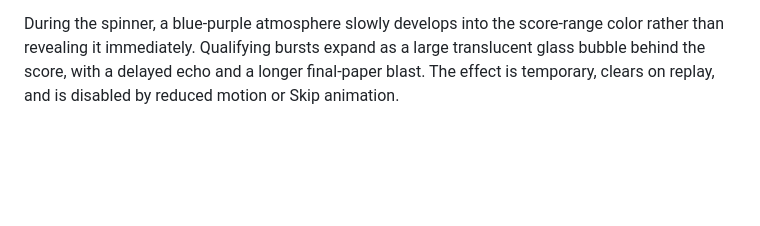
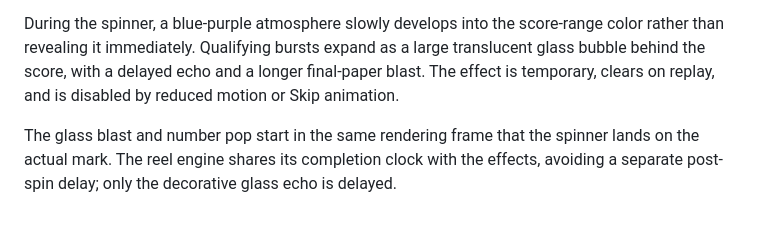
Before and after one commit to nethsara-rahiru/Students-Results-Portals, a Markdown page: README.md, the part around the change. GitHub-like rendering; blank space fills up the shorter version.

Commit message:
Synchronize score landing with instant glass blast and number pop

```diff
--- a/README.md
+++ b/README.md
@@ -199,3 +199,5 @@ Previous standalone calculation workbooks remain in MongoDB's `workbooks` collec
 Effects use the percentage of each paper's maximum: below 10% fades to deep red; 10–under 20% uses softer red; above 50% adds a single light burst when the spinner stops; above 70% turns the digits gold; above 75% adds confetti; above 90% adds a brighter achievement treatment. Thresholds are strict (50%, 70%, and 75% keep the preceding effect). Every final paper receives a larger completion celebration, including low scores, with supportive messages. These effects never change actual marks or assert unsupported improvement. Reduced-motion preferences and **Skip animation** retain the exact score and static color treatment while suppressing decorative motion. Replay and changing papers clear previous effects.
 
 During the spinner, a blue-purple atmosphere slowly develops into the score-range color rather than revealing it immediately. Qualifying bursts expand as a large translucent glass bubble behind the score, with a delayed echo and a longer final-paper blast. The effect is temporary, clears on replay, and is disabled by reduced motion or Skip animation.
+
+The glass blast and number pop start in the same rendering frame that the spinner lands on the actual mark. The reel engine shares its completion clock with the effects, avoiding a separate post-spin delay; only the decorative glass echo is delayed.
```
Also changed, not shown: docs/architecture.md (+4 -1 lines), docs/testing.md (+4 -0 lines), docs/screenshots/final-result.png, docs/screenshots/glass-blast.png, docs/screenshots/score-burst.png, docs/screenshots/score-celebration.png, 5 other files.
